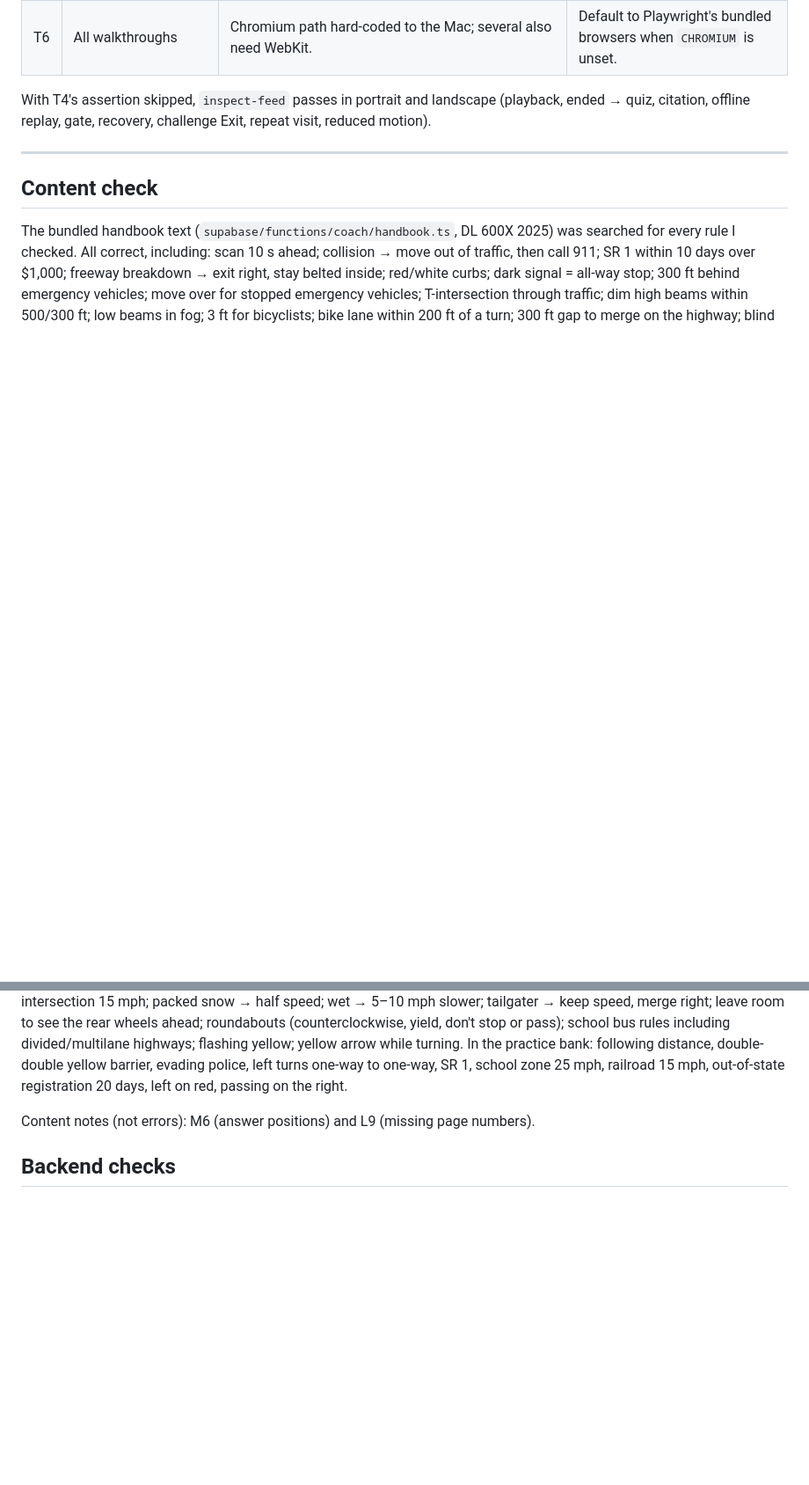
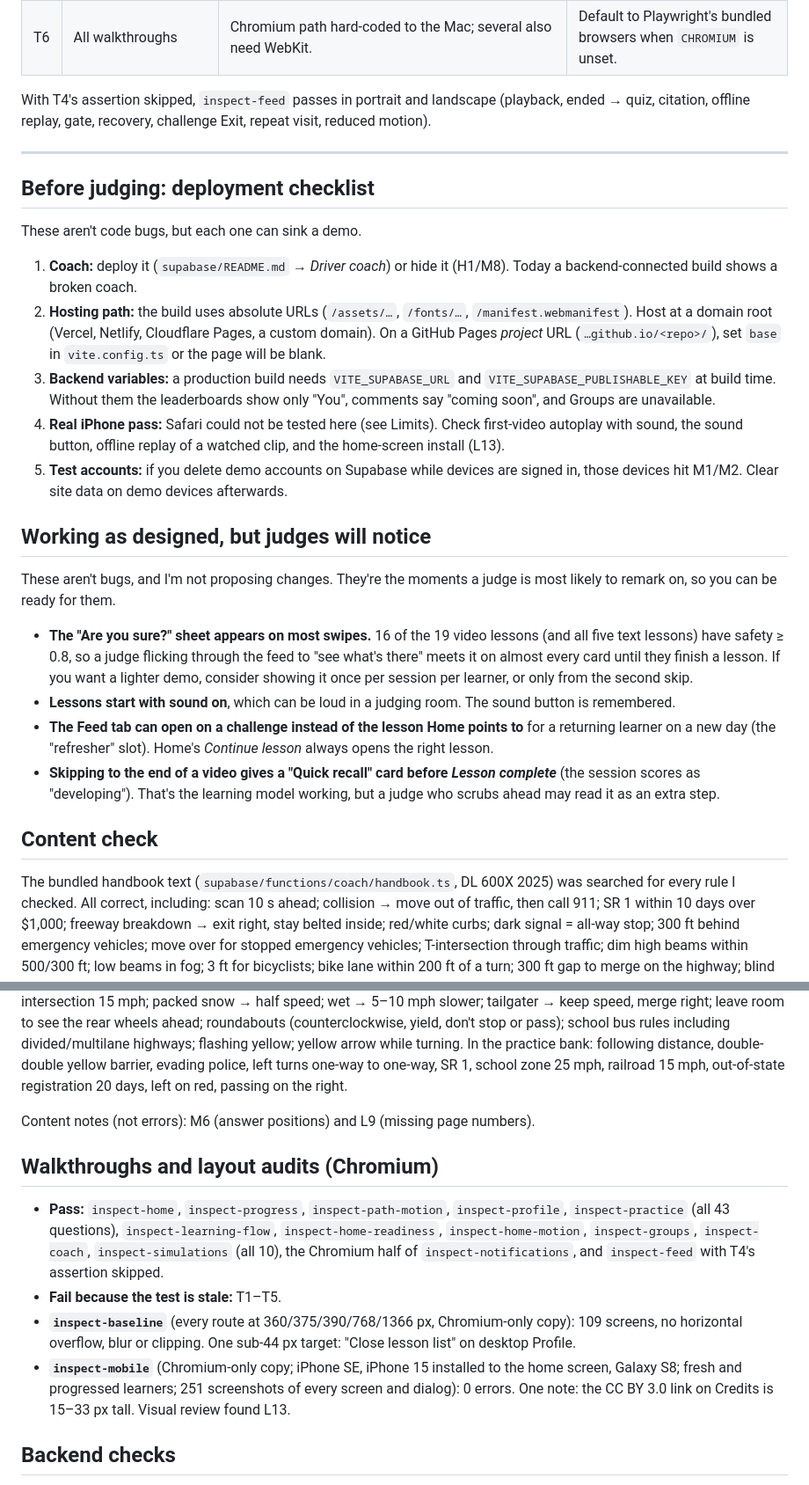
Before and after one commit to HamzaLovesCoding/CongressionalAppChallengeApp, a Markdown page: docs/testing/2026-10-19-bug-report.md, 2 parts joined by grey strips. Shown at 88% size. GitHub-like rendering; blank space fills up the shorter version.

```diff
--- a/docs/testing/2026-10-19-bug-report.md
+++ b/docs/testing/2026-10-19-bug-report.md
@@ -109,11 +111,34 @@ With T4's assertion skipped, `inspect-feed` passes in portrait and landscape (pl
 
 ---
 
+## Before judging: deployment checklist
+
+These aren't code bugs, but each one can sink a demo.
+1. **Coach:** deploy it (`supabase/README.md` → *Driver coach*) or hide it (H1/M8). Today a backend-connected build shows a broken coach.
+2. **Hosting path:** the build uses absolute URLs (`/assets/…`, `/fonts/…`, `/manifest.webmanifest`). Host at a domain root (Vercel, Netlify, Cloudflare Pages, a custom domain). On a GitHub Pages *project* URL (`…github.io/<repo>/`), set `base` in `vite.config.ts` or the page will be blank.
+3. **Backend variables:** a production build needs `VITE_SUPABASE_URL` and `VITE_SUPABASE_PUBLISHABLE_KEY` at build time. Without them the leaderboards show only "You", comments say "coming soon", and Groups are unavailable.
+4. **Real iPhone pass:** Safari could not be tested here (see Limits). Check first-video autoplay with sound, the sound button, offline replay of a watched clip, and the home-screen install (L13).
+5. **Test accounts:** if you delete demo accounts on Supabase while devices are signed in, those devices hit M1/M2. Clear site data on demo devices afterwards.
+
+## Working as designed, but judges will notice
+
+These aren't bugs, and I'm not proposing changes. They're the moments a judge is most likely to remark on, so you can be ready for them.
+- **The "Are you sure?" sheet appears on most swipes.** 16 of the 19 video lessons (and all five text lessons) have safety ≥ 0.8, so a judge flicking through the feed to "see what's there" meets it on almost every card until they finish a lesson. If you want a lighter demo, consider showing it once per session per learner, or only from the second skip.
+- **Lessons start with sound on**, which can be loud in a judging room. The sound button is remembered.
+- **The Feed tab can open on a challenge instead of the lesson Home points to** for a returning learner on a new day (the "refresher" slot). Home's *Continue lesson* always opens the right lesson.
+- **Skipping to the end of a video gives a "Quick recall" card before *Lesson complete*** (the session scores as "developing"). That's the learning model working, but a judge who scrubs ahead may read it as an extra step.
+
 ## Content check
 
 The bundled handbook text (`supabase/functions/coach/handbook.ts`, DL 600X 2025) was searched for every rule I checked. All correct, including: scan 10 s ahead; collision → move out of traffic, then call 911; SR 1 within 10 days over $1,000; freeway breakdown → exit right, stay belted inside; red/white curbs; dark signal = all-way stop; 300 ft behind emergency vehicles; move over for stopped emergency vehicles; T-intersection through traffic; dim high beams within 500/300 ft; low beams in fog; 3 ft for bicyclists; bike lane within 200 ft of a turn; 300 ft gap to merge on the highway; blind intersection 15 mph; packed snow → half speed; wet → 5–10 mph slower; tailgater → keep speed, merge right; leave room to see the rear wheels ahead; roundabouts (counterclockwise, yield, don't stop or pass); school bus rules including divided/multilane highways; flashing yellow; yellow arrow while turning. In the practice bank: following distance, double-double yellow barrier, evading police, left turns one-way to one-way, SR 1, school zone 25 mph, railroad 15 mph, out-of-state registration 20 days, left on red, passing on the right.
 
 Content notes (not errors): M6 (answer positions) and L9 (missing page numbers).
+
+## Walkthroughs and layout audits (Chromium)
+- **Pass:** `inspect-home`, `inspect-progress`, `inspect-path-motion`, `inspect-profile`, `inspect-practice` (all 43 questions), `inspect-learning-flow`, `inspect-home-readiness`, `inspect-home-motion`, `inspect-groups`, `inspect-coach`, `inspect-simulations` (all 10), the Chromium half of `inspect-notifications`, and `inspect-feed` with T4's assertion skipped.
+- **Fail because the test is stale:** T1–T5.
+- **`inspect-baseline`** (every route at 360/375/390/768/1366 px, Chromium-only copy): 109 screens, no horizontal overflow, blur or clipping. One sub-44 px target: "Close lesson list" on desktop Profile.
+- **`inspect-mobile`** (Chromium-only copy; iPhone SE, iPhone 15 installed to the home screen, Galaxy S8; fresh and progressed learners; 251 screenshots of every screen and dialog): 0 errors. One note: the CC BY 3.0 link on Credits is 15–33 px tall. Visual review found L13.
 
 ## Backend checks
 - `node supabase/tests/rls.check.mjs`: **93/93 pass** (RLS, XP rules, comments, groups, coach limits, delete-my-data).
```
Also changed, not shown: other parts of docs/testing/2026-10-19-bug-report.md (+5 -3 lines), docs/testing/2026-10-19-progress-notes.md (deleted, +0 -30 lines).
